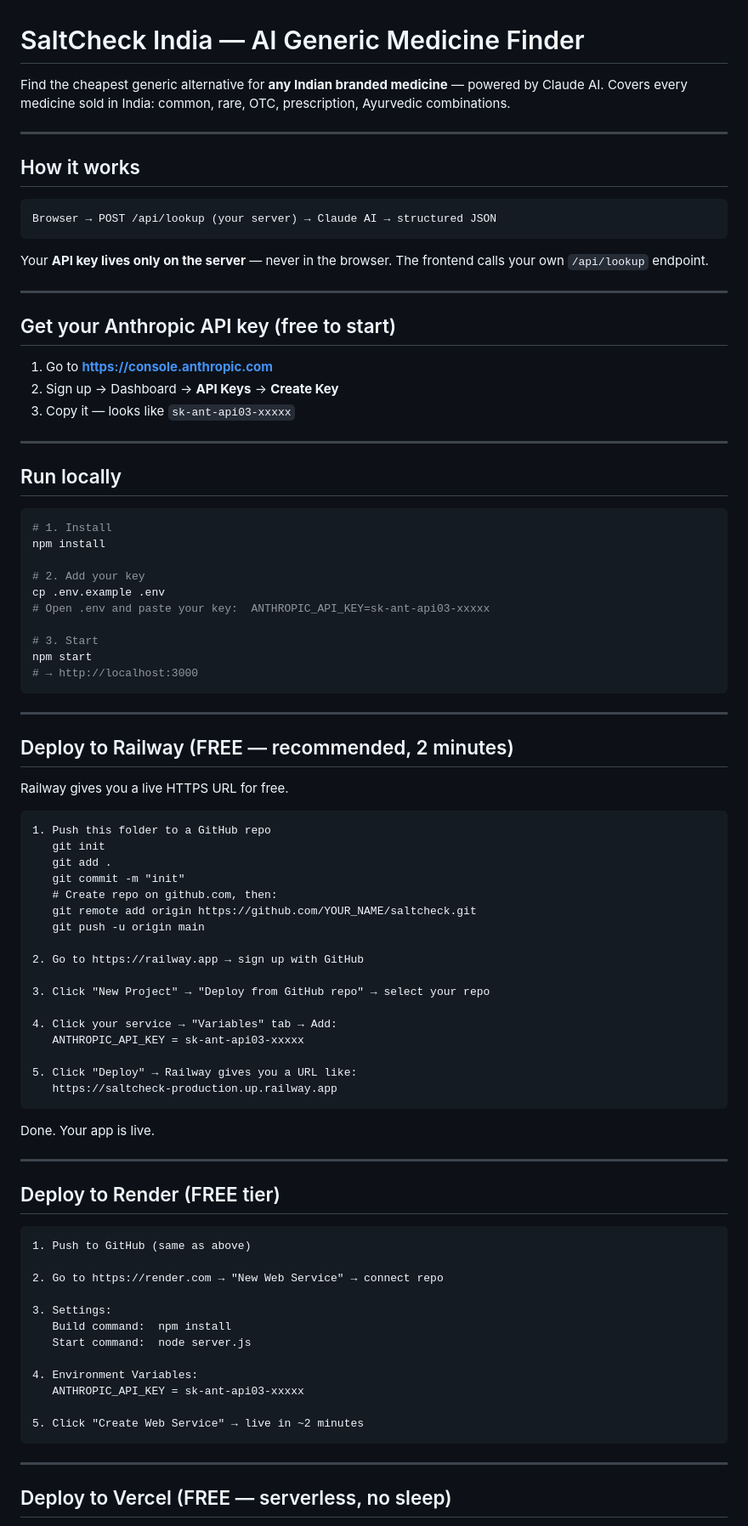
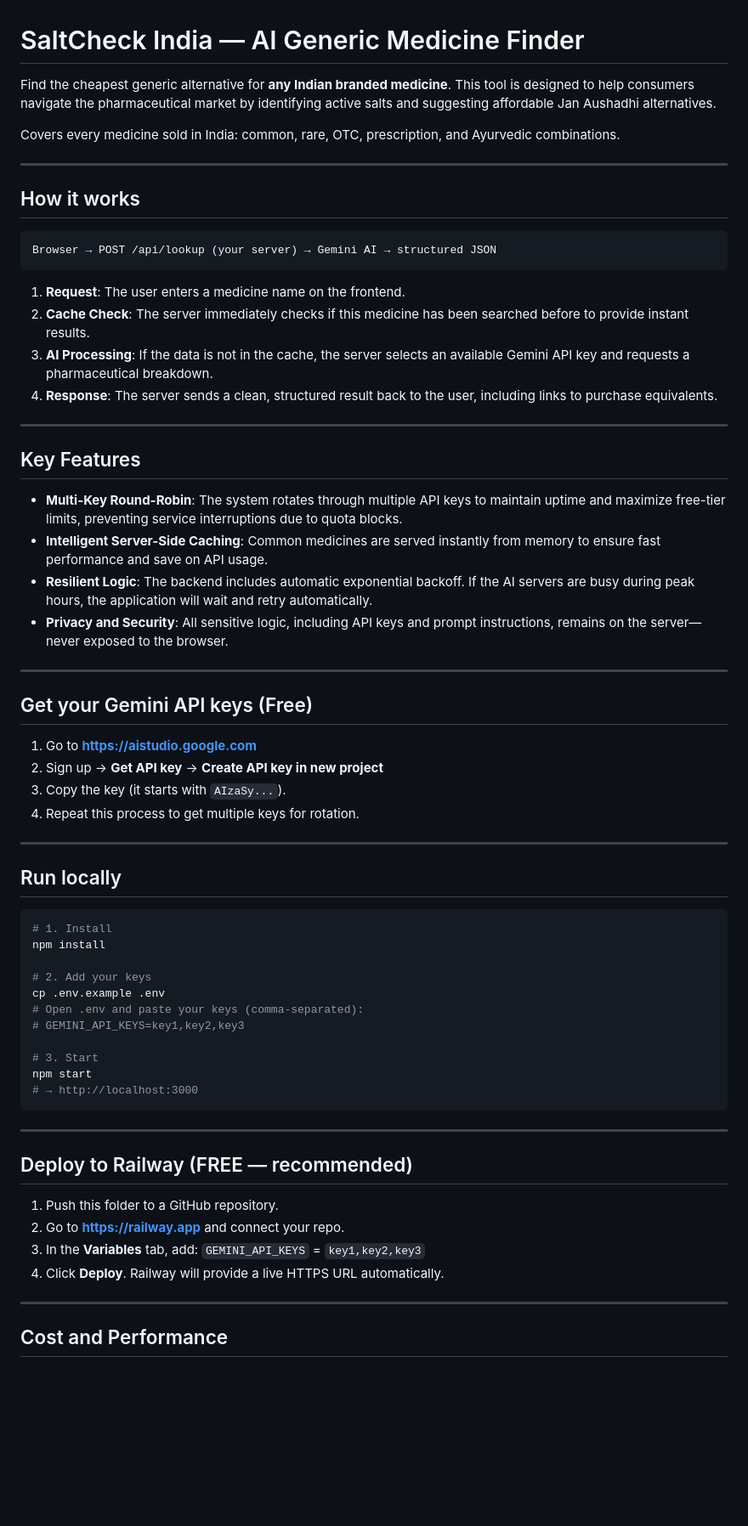
Before and after one commit to surajjoshie/saltcheck, a Markdown page: README.md, the part around one of its changes. Shown at 85% size. GitHub-like rendering; blank space fills up the shorter version.

````diff
--- a/README.md
+++ b/README.md
@@ -1,25 +1,39 @@
 # SaltCheck India — AI Generic Medicine Finder
 
-Find the cheapest generic alternative for **any Indian branded medicine** — powered by Claude AI.
-Covers every medicine sold in India: common, rare, OTC, prescription, Ayurvedic combinations.
+Find the cheapest generic alternative for **any Indian branded medicine**. This tool is designed to help consumers navigate the pharmaceutical market by identifying active salts and suggesting affordable Jan Aushadhi alternatives.
+
+Covers every medicine sold in India: common, rare, OTC, prescription, and Ayurvedic combinations.
 
 ---
 
 ## How it works
 
-```
-Browser → POST /api/lookup (your server) → Claude AI → structured JSON
+```text
+Browser → POST /api/lookup (your server) → Gemini AI → structured JSON
 ```
 
-Your **API key lives only on the server** — never in the browser. The frontend calls your own `/api/lookup` endpoint.
+1.  **Request**: The user enters a medicine name on the frontend.
+2.  **Cache Check**: The server immediately checks if this medicine has been searched before to provide instant results.
+3.  **AI Processing**: If the data is not in the cache, the server selects an available Gemini API key and requests a pharmaceutical breakdown.
+4.  **Response**: The server sends a clean, structured result back to the user, including links to purchase equivalents.
 
 ---
 
-## Get your Anthropic API key (free to start)
+## Key Features
 
-1. Go to **https://console.anthropic.com**
-2. Sign up → Dashboard → **API Keys** → **Create Key**
-3. Copy it — looks like `sk-ant-api03-xxxxx`
+*   **Multi-Key Round-Robin**: The system rotates through multiple API keys to maintain uptime and maximize free-tier limits, preventing service interruptions due to quota blocks.
+*   **Intelligent Server-Side Caching**: Common medicines are served instantly from memory to ensure fast performance and save on API usage.
+*   **Resilient Logic**: The backend includes automatic exponential backoff. If the AI servers are busy during peak hours, the application will wait and retry automatically.
+*   **Privacy and Security**: All sensitive logic, including API keys and prompt instructions, remains on the server—never exposed to the browser.
+
+---
+
+## Get your Gemini API keys (Free)
+
+1.  Go to **[https://aistudio.google.com](https://aistudio.google.com)**
+2.  Sign up → **Get API key** → **Create API key in new project**
+3.  Copy the key (it starts with `AIzaSy...`).
+4.  Repeat this process to get multiple keys for rotation.
 
 ---
 
@@ -29,63 +43,27 @@ Your **API key lives only on the server** — never in the browser. The frontend
 # 1. Install
 npm install
 
-# 2. Add your key
+# 2. Add your keys
 cp .env.example .env
-# Open .env and paste your key:  ANTHROPIC_API_KEY=sk-ant-api03-xxxxx
+# Open .env and paste your keys (comma-separated):
+# GEMINI_API_KEYS=key1,key2,key3
 
 # 3. Start
 npm start
 # → http://localhost:3000
 ```
 
----
-
-## Deploy to Railway (FREE — recommended, 2 minutes)
-
-Railway gives you a live HTTPS URL for free.
-
-```
-1. Push this folder to a GitHub repo
-   git init
-   git add .
-   git commit -m "init"
-   # Create repo on github.com, then:
-   git remote add origin https://github.com/YOUR_NAME/saltcheck.git
-   git push -u origin main
-
-2. Go to https://railway.app → sign up with GitHub
-
-3. Click "New Project" → "Deploy from GitHub repo" → select your repo
-
-4. Click your service → "Variables" tab → Add:
-   ANTHROPIC_API_KEY = sk-ant-api03-xxxxx
-
-5. Click "Deploy" → Railway gives you a URL like:
-   https://saltcheck-production.up.railway.app
-```
-
-Done. Your app is live.
 
 ---
 
-## Deploy to Render (FREE tier)
+## Deploy to Railway (FREE — recommended)
 
-```
-1. Push to GitHub (same as above)
-
-2. Go to https://render.com → "New Web Service" → connect repo
-
-3. Settings:
-   Build command:  npm install
-   Start command:  node server.js
-
-4. Environment Variables:
-   ANTHROPIC_API_KEY = sk-ant-api03-xxxxx
-
-5. Click "Create Web Service" → live in ~2 minutes
-```
+1.  Push this folder to a GitHub repository.
+2.  Go to **[https://railway.app](https://railway.app)** and connect your repo.
+3.  In the **Variables** tab, add: `GEMINI_API_KEYS` = `key1,key2,key3`
+4.  Click **Deploy**. Railway will provide a live HTTPS URL automatically.
 
 ---
 
-## Deploy to Vercel (FREE — serverless, no sleep)
+## Cost and Performance
 
````
Also changed, not shown: other parts of README.md (+16 -50 lines).
